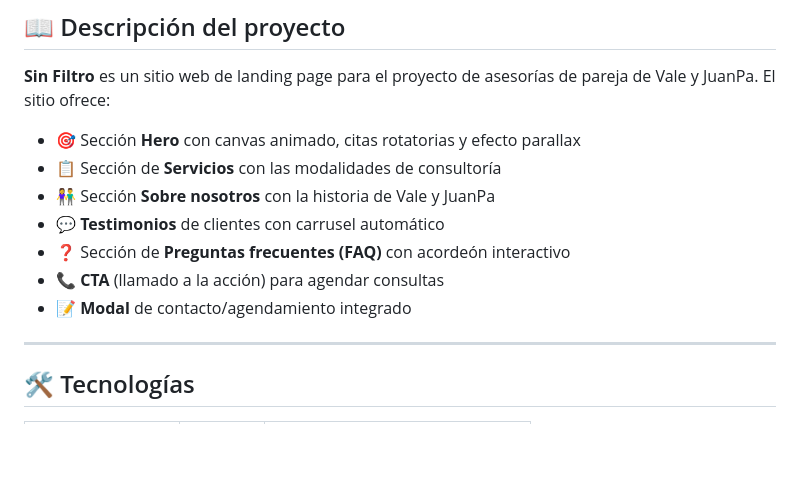
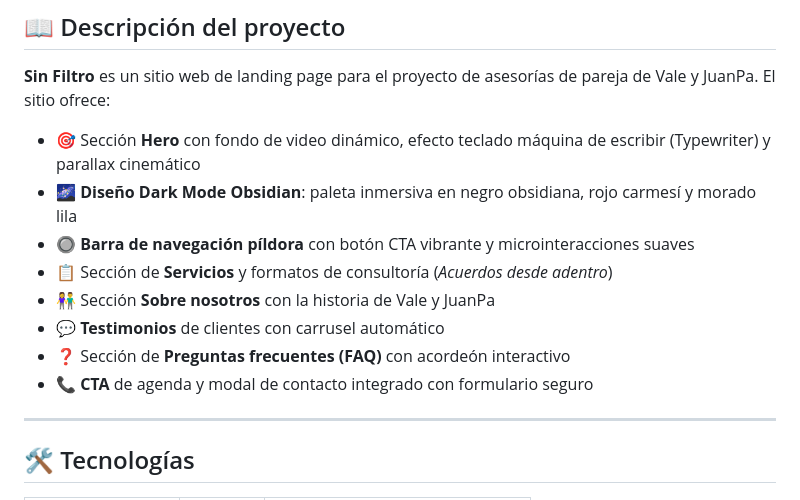
Before and after one commit to manuelmesav3l/SinFiltro, a Markdown page: README.md, the part around the change. Rendered like a GitHub page; blank space fills up the shorter version.

Commit message:
docs: documentar efecto typewriter, diseño dark mode obsidian y cta nav

```diff
--- a/README.md
+++ b/README.md
@@ -27,13 +27,14 @@
 
 **Sin Filtro** es un sitio web de landing page para el proyecto de asesorías de pareja de Vale y JuanPa. El sitio ofrece:
 
-- 🎯 Sección **Hero** con canvas animado, citas rotatorias y efecto parallax
-- 📋 Sección de **Servicios** con las modalidades de consultoría
+- 🎯 Sección **Hero** con fondo de video dinámico, efecto teclado máquina de escribir (Typewriter) y parallax cinemático
+- 🌌 **Diseño Dark Mode Obsidian**: paleta inmersiva en negro obsidiana, rojo carmesí y morado lila
+- 🔘 **Barra de navegación píldora** con botón CTA vibrante y microinteracciones suaves
+- 📋 Sección de **Servicios** y formatos de consultoría (*Acuerdos desde adentro*)
 - 👫 Sección **Sobre nosotros** con la historia de Vale y JuanPa
 - 💬 **Testimonios** de clientes con carrusel automático
 - ❓ Sección de **Preguntas frecuentes (FAQ)** con acordeón interactivo
-- 📞 **CTA** (llamado a la acción) para agendar consultas
-- 📝 **Modal** de contacto/agendamiento integrado
+- 📞 **CTA** de agenda y modal de contacto integrado con formulario seguro
 
 ---
 
```
